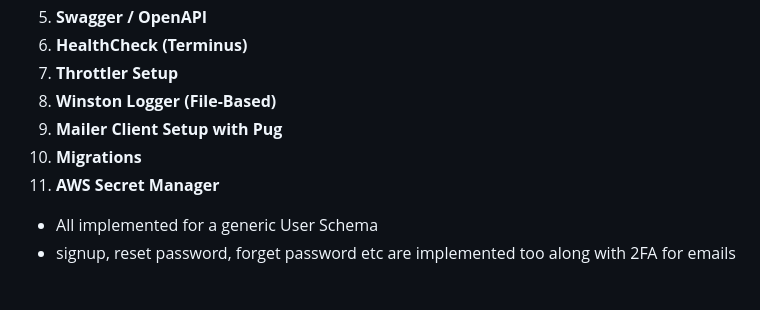
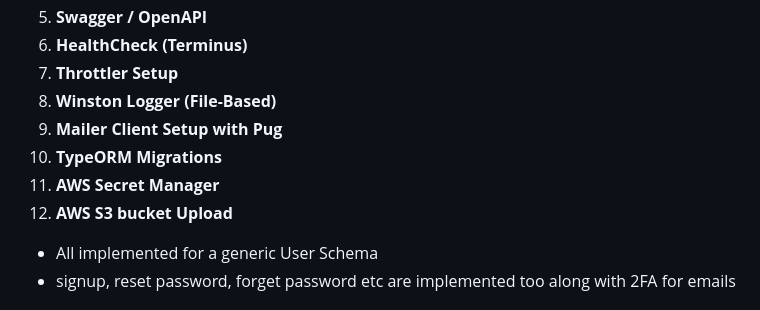
Before and after one commit to debiprasadmishra50/nest-pg-typeorm-template, a Markdown page: README.md, the part around the change. Rendered like a GitHub page.

Commit message:
docs: updated readme

```diff
--- a/README.md
+++ b/README.md
@@ -25,8 +25,9 @@ This is a template that includes the authentication, authorisation, google-authe
 7. **Throttler Setup**
 8. **Winston Logger (File-Based)**
 9. **Mailer Client Setup with Pug**
-10. **Migrations**
+10. **TypeORM Migrations**
 11. **AWS Secret Manager**
+12. **AWS S3 bucket Upload**
 
 
 - All implemented for a generic User Schema
```
